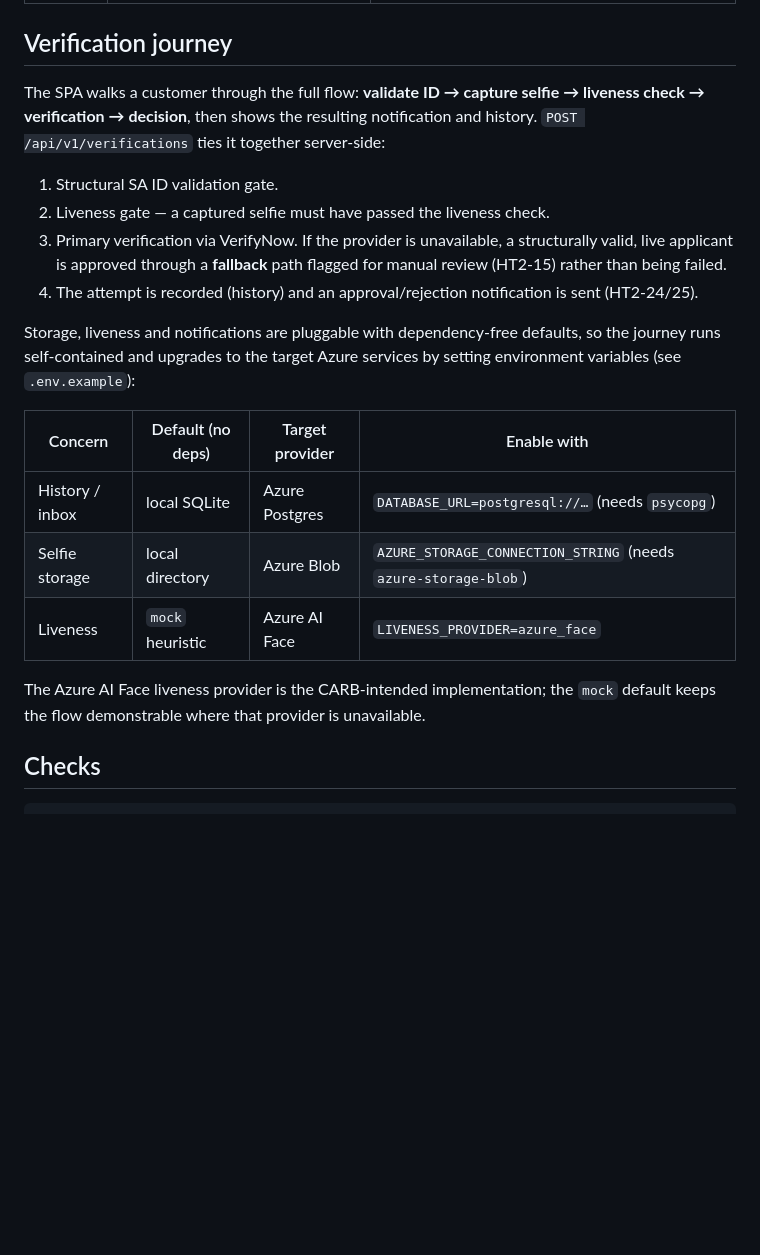
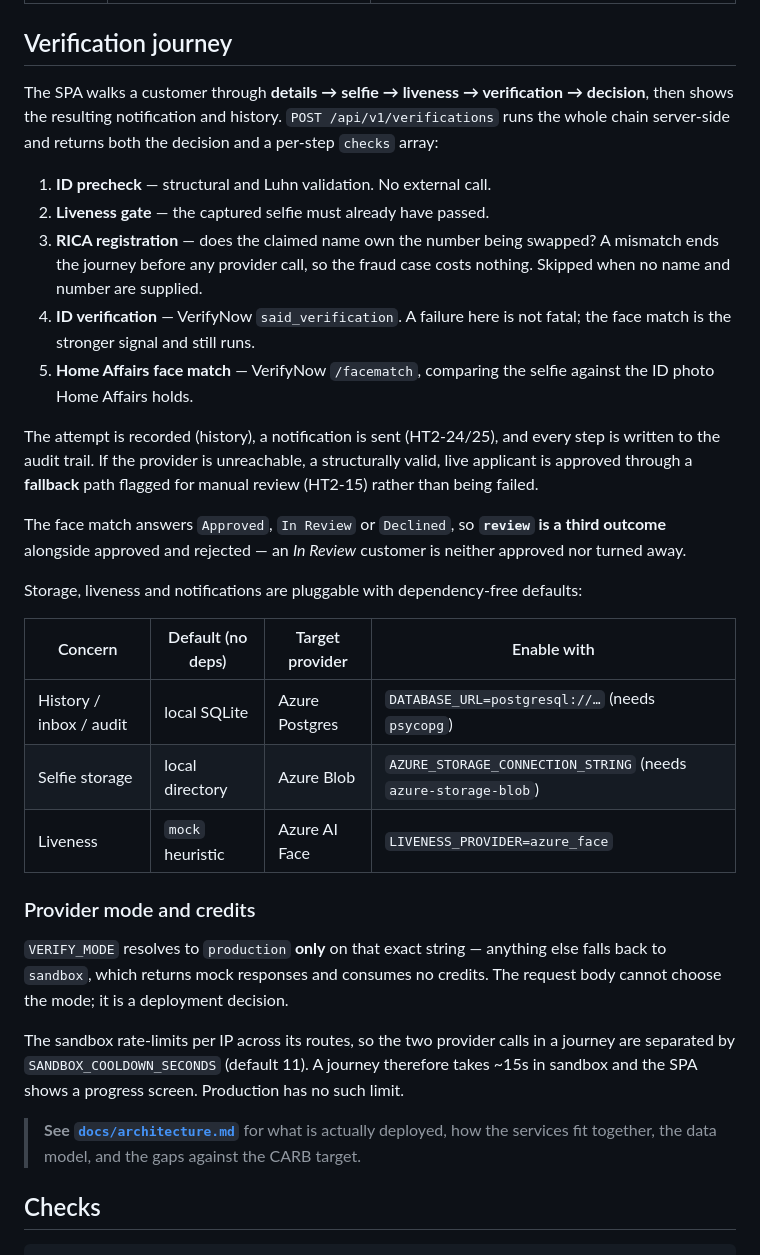
Before and after one commit to Banele252/facial_biometric_poc, a Markdown page: README.md, the part around the change. Rendered like a GitHub page; blank space fills up the shorter version.

```diff
--- a/README.md
+++ b/README.md
@@ -62,30 +62,52 @@ docker run --rm -p 8000:8000 --env-file .env facial-biometric-poc
 
 ## Verification journey
 
-The SPA walks a customer through the full flow: **validate ID → capture selfie →
-liveness check → verification → decision**, then shows the resulting notification
-and history. `POST /api/v1/verifications` ties it together server-side:
+The SPA walks a customer through **details → selfie → liveness → verification →
+decision**, then shows the resulting notification and history.
+`POST /api/v1/verifications` runs the whole chain server-side and returns both
+the decision and a per-step `checks` array:
 
-1. Structural SA ID validation gate.
-2. Liveness gate — a captured selfie must have passed the liveness check.
-3. Primary verification via VerifyNow. If the provider is unavailable, a
-   structurally valid, live applicant is approved through a **fallback** path
-   flagged for manual review (HT2-15) rather than being failed.
-4. The attempt is recorded (history) and an approval/rejection notification is
-   sent (HT2-24/25).
+1. **ID precheck** — structural and Luhn validation. No external call.
+2. **Liveness gate** — the captured selfie must already have passed.
+3. **RICA registration** — does the claimed name own the number being swapped?
+   A mismatch ends the journey before any provider call, so the fraud case
+   costs nothing. Skipped when no name and number are supplied.
+4. **ID verification** — VerifyNow `said_verification`. A failure here is not
+   fatal; the face match is the stronger signal and still runs.
+5. **Home Affairs face match** — VerifyNow `/facematch`, comparing the selfie
+   against the ID photo Home Affairs holds.
 
-Storage, liveness and notifications are pluggable with dependency-free defaults,
-so the journey runs self-contained and upgrades to the target Azure services by
-setting environment variables (see `.env.example`):
+The attempt is recorded (history), a notification is sent (HT2-24/25), and every
+step is written to the audit trail. If the provider is unreachable, a
+structurally valid, live applicant is approved through a **fallback** path
+flagged for manual review (HT2-15) rather than being failed.
+
+The face match answers `Approved`, `In Review` or `Declined`, so **`review` is a
+third outcome** alongside approved and rejected — an *In Review* customer is
+neither approved nor turned away.
+
+Storage, liveness and notifications are pluggable with dependency-free defaults:
 
 | Concern | Default (no deps) | Target provider | Enable with |
 |---|---|---|---|
-| History / inbox | local SQLite | Azure Postgres | `DATABASE_URL=postgresql://…` (needs `psycopg`) |
+| History / inbox / audit | local SQLite | Azure Postgres | `DATABASE_URL=postgresql://…` (needs `psycopg`) |
 | Selfie storage | local directory | Azure Blob | `AZURE_STORAGE_CONNECTION_STRING` (needs `azure-storage-blob`) |
 | Liveness | `mock` heuristic | Azure AI Face | `LIVENESS_PROVIDER=azure_face` |
 
-The Azure AI Face liveness provider is the CARB-intended implementation; the
-`mock` default keeps the flow demonstrable where that provider is unavailable.
+### Provider mode and credits
+
+`VERIFY_MODE` resolves to `production` **only** on that exact string — anything
+else falls back to `sandbox`, which returns mock responses and consumes no
+credits. The request body cannot choose the mode; it is a deployment decision.
+
+The sandbox rate-limits per IP across its routes, so the two provider calls in a
+journey are separated by `SANDBOX_COOLDOWN_SECONDS` (default 11). A journey
+therefore takes ~15s in sandbox and the SPA shows a progress screen. Production
+has no such limit.
+
+> **See [`docs/architecture.md`](docs/architecture.md)** for what is actually
+> deployed, how the services fit together, the data model, and the gaps against
+> the CARB target.
 
 ## Checks
 
```
Also changed, not shown: docs/architecture.md (added, +263 -0 lines).
